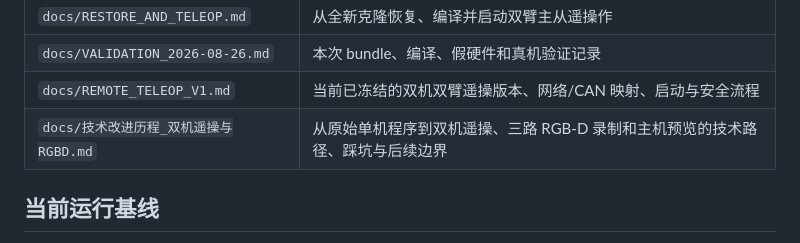
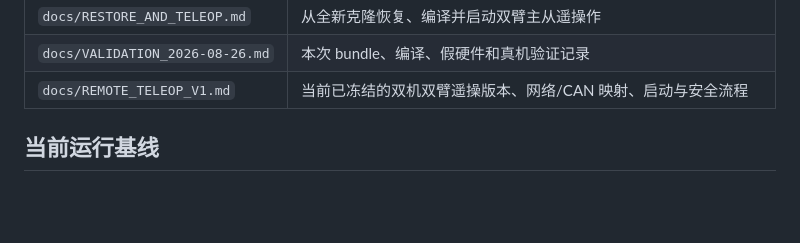
Before and after one commit to lnrgem-droid/openarm-remote-harvest, a Markdown page: README.md, the part around the change. Rendered like a GitHub page; blank space fills up the shorter version.

Commit message:
Remove local diary link from README

```diff
--- a/README.md
+++ b/README.md
@@ -29,7 +29,6 @@
 | `docs/RESTORE_AND_TELEOP.md` | 从全新克隆恢复、编译并启动双臂主从遥操作 |
 | `docs/VALIDATION_2026-08-26.md` | 本次 bundle、编译、假硬件和真机验证记录 |
 | `docs/REMOTE_TELEOP_V1.md` | 当前已冻结的双机双臂遥操版本、网络/CAN 映射、启动与安全流程 |
-| `docs/技术改进历程_双机遥操与RGBD.md` | 从原始单机程序到双机遥操、三路 RGB-D 录制和主机预览的技术路径、踩坑与后续边界 |
 
 ## 当前运行基线
 
```
